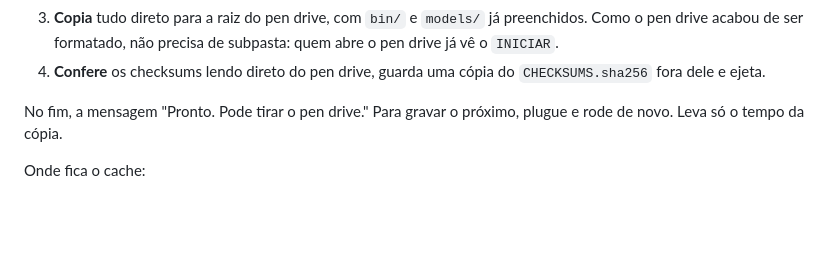
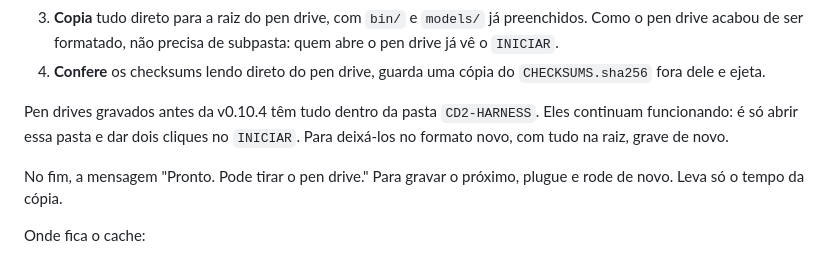
Before and after one commit to cd2tec/cd2-harness-pocket, a Markdown page: docs/criar-pendrive.md, the part around the change. GitHub-like rendering; blank space fills up the shorter version.

```diff
--- a/docs/criar-pendrive.md
+++ b/docs/criar-pendrive.md
@@ -28,6 +28,8 @@ Daí ele faz, nesta ordem:
 2. **Formata** o pen drive em exFAT com tabela MBR e nome `CD2`. É o formato que Windows, Mac e Linux leem e que aceita arquivo acima de 4 GB (FAT32 não aceita).
 3. **Copia** tudo direto para a raiz do pen drive, com `bin/` e `models/` já preenchidos. Como o pen drive acabou de ser formatado, não precisa de subpasta: quem abre o pen drive já vê o `INICIAR`.
 4. **Confere** os checksums lendo direto do pen drive, guarda uma cópia do `CHECKSUMS.sha256` fora dele e ejeta.
+
+Pen drives gravados antes da v0.10.4 têm tudo dentro da pasta `CD2-HARNESS`. Eles continuam funcionando: é só abrir essa pasta e dar dois cliques no `INICIAR`. Para deixá-los no formato novo, com tudo na raiz, grave de novo.
 
 No fim, a mensagem "Pronto. Pode tirar o pen drive." Para gravar o próximo, plugue e rode de novo. Leva só o tempo da cópia.
 
```
Also changed, not shown: README.md (+3 -2 lines).
